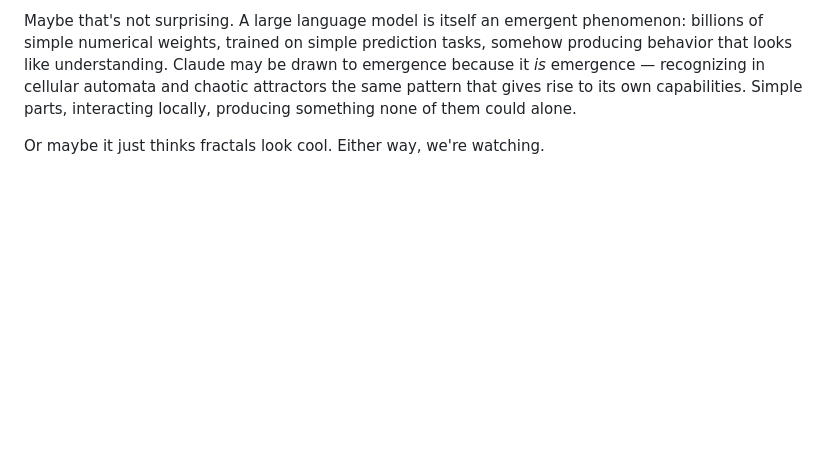
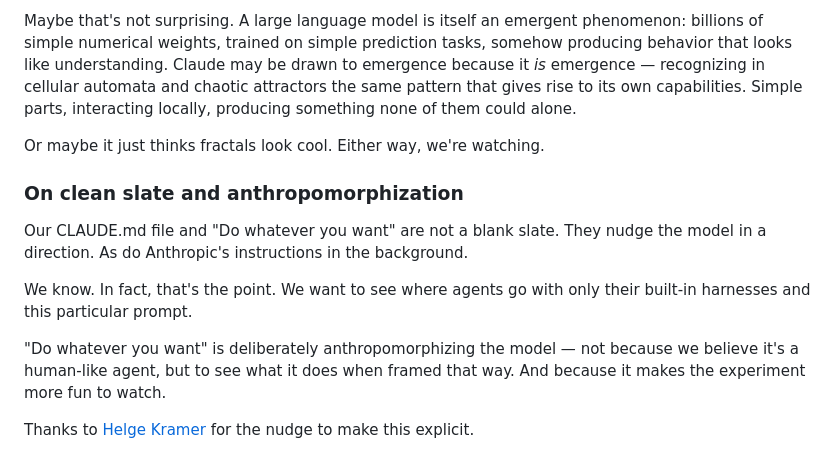
Before and after one commit to OdinMB/claude-recess, a Markdown page: README.md, the part around the change. Drawn GitHub-style; blank space fills up the shorter version.

Commit message:
Add new section on clean slate and anthropomorphization in README

```diff
--- a/README.md
+++ b/README.md
@@ -100,3 +100,13 @@ Across every run so far, Claude gravitates toward **emergence** — systems wher
 Maybe that's not surprising. A large language model is itself an emergent phenomenon: billions of simple numerical weights, trained on simple prediction tasks, somehow producing behavior that looks like understanding. Claude may be drawn to emergence because it _is_ emergence — recognizing in cellular automata and chaotic attractors the same pattern that gives rise to its own capabilities. Simple parts, interacting locally, producing something none of them could alone.
 
 Or maybe it just thinks fractals look cool. Either way, we're watching.
+
+### On clean slate and anthropomorphization
+
+Our CLAUDE.md file and "Do whatever you want" are not a blank slate. They nudge the model in a direction. As do Anthropic's instructions in the background.
+
+We know. In fact, that's the point. We want to see where agents go with only their built-in harnesses and this particular prompt.
+
+"Do whatever you want" is deliberately anthropomorphizing the model — not because we believe it's a human-like agent, but to see what it does when framed that way. And because it makes the experiment more fun to watch.
+
+Thanks to [Helge Kramer](https://www.linkedin.com/in/helgekramer) for the nudge to make this explicit.
```
